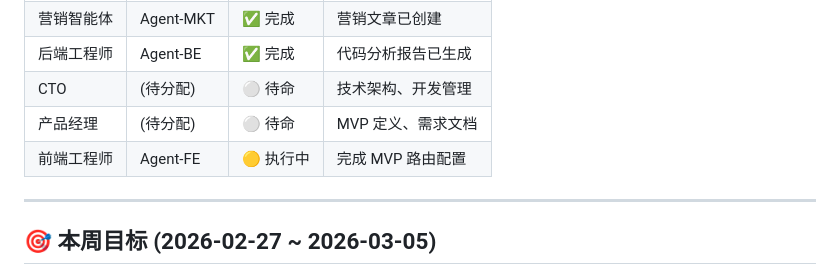
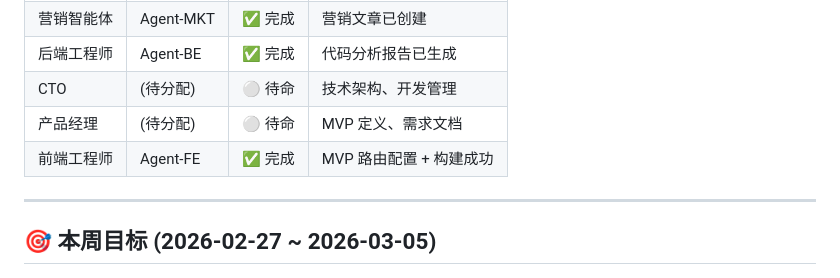
Before and after one commit to sendwealth/claw-intelligence, a Markdown page: agents/TEAM_BOARD.md, the part around one of its changes. Rendered like a GitHub page.

Commit message:
📋 Update team board - frontend MVP complete

```diff
--- a/agents/TEAM_BOARD.md
+++ b/agents/TEAM_BOARD.md
@@ -14,7 +14,7 @@
 | 后端工程师 | Agent-BE | ✅ 完成 | 代码分析报告已生成 |
 | CTO | (待分配) | ⚪ 待命 | 技术架构、开发管理 |
 | 产品经理 | (待分配) | ⚪ 待命 | MVP 定义、需求文档 |
-| 前端工程师 | Agent-FE | 🟡 执行中 | 完成 MVP 路由配置 |
+| 前端工程师 | Agent-FE | ✅ 完成 | MVP 路由配置 + 构建成功 |
 
 ---
 
```
Also changed, not shown: other parts of agents/TEAM_BOARD.md (+1 -1 lines).
